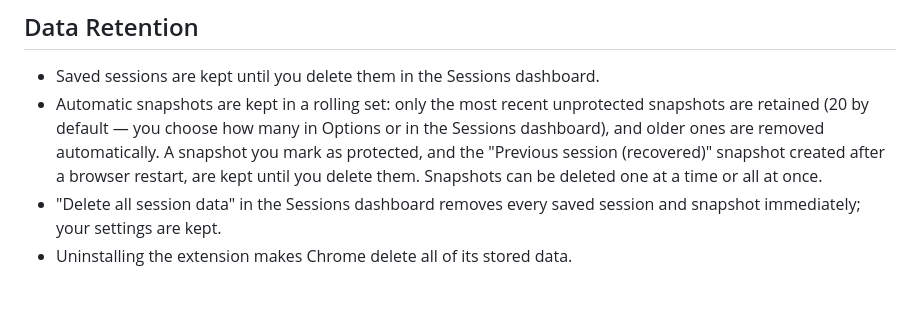
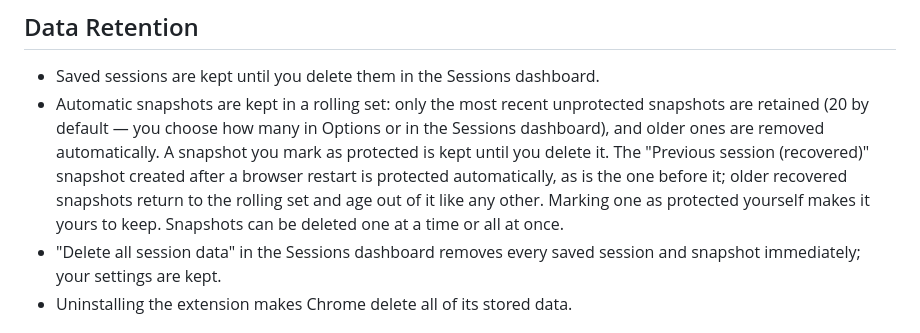
Before and after one commit to thilllon/tab-organizer, a Markdown page: PRIVACY_POLICY.md, the part around the change. GitHub-like rendering; blank space fills up the shorter version.

Commit message:
docs: make the design spec an accurate record of what was built
The spec was written before the code and the implementation diverged in fifteen places. Each
is now corrected against the source: window state applied post-hoc because Chrome rejects the
combinations the spec assumed, lazy discard waiting for the navigation to commit, the
clampToScreen intent, the hand-written bookmark tokenizer, why suspender unwrapping is its own
module, the real captureSession call set, the always-registered snapshot listener, the tagged
restore target, the flat search result list and why it beats the tree, the manifest's Chrome
floor and the dropped modulepreload polyfill, and a file layout regenerated from the tree.

Adds §16 recording the two stated constraints the implementation broke and why: sort.ts was
edited to stop tabToUrl throwing on an uncommitted tab and to make "preserve order within
groups" effective, and background/index.ts gained an import so the suspender id has one home.

Also records this branch's two newest storage facts — the autoProtected marker that bounds
recovered snapshots, and reconcile as the one reader that repairs an unreadable index — and
bounds the same promise in the privacy policy, which read as though every recovered snapshot
were kept forever.

Co-Authored-By: Claude Opus 5 <noreply@anthropic.com>
Claude-Session: https://claude.ai/code/session_013FWAjVv5jEUoUZ4sKVMhGx

```diff
--- a/PRIVACY_POLICY.md
+++ b/PRIVACY_POLICY.md
@@ -35,7 +35,7 @@ To turn snapshots off, open Options (right-click the icon → Options) or the se
 ## Data Retention
 
 - Saved sessions are kept until you delete them in the Sessions dashboard.
-- Automatic snapshots are kept in a rolling set: only the most recent unprotected snapshots are retained (20 by default — you choose how many in Options or in the Sessions dashboard), and older ones are removed automatically. A snapshot you mark as protected, and the "Previous session (recovered)" snapshot created after a browser restart, are kept until you delete them. Snapshots can be deleted one at a time or all at once.
+- Automatic snapshots are kept in a rolling set: only the most recent unprotected snapshots are retained (20 by default — you choose how many in Options or in the Sessions dashboard), and older ones are removed automatically. A snapshot you mark as protected is kept until you delete it. The "Previous session (recovered)" snapshot created after a browser restart is protected automatically, as is the one before it; older recovered snapshots return to the rolling set and age out of it like any other. Marking one as protected yourself makes it yours to keep. Snapshots can be deleted one at a time or all at once.
 - "Delete all session data" in the Sessions dashboard removes every saved session and snapshot immediately; your settings are kept.
 - Uninstalling the extension makes Chrome delete all of its stored data.
 
```
Also changed, not shown: 1 other file.
